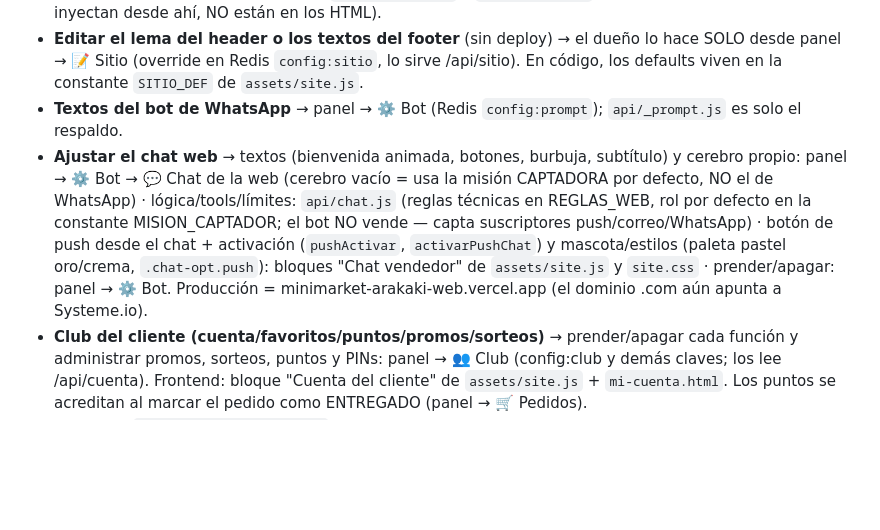
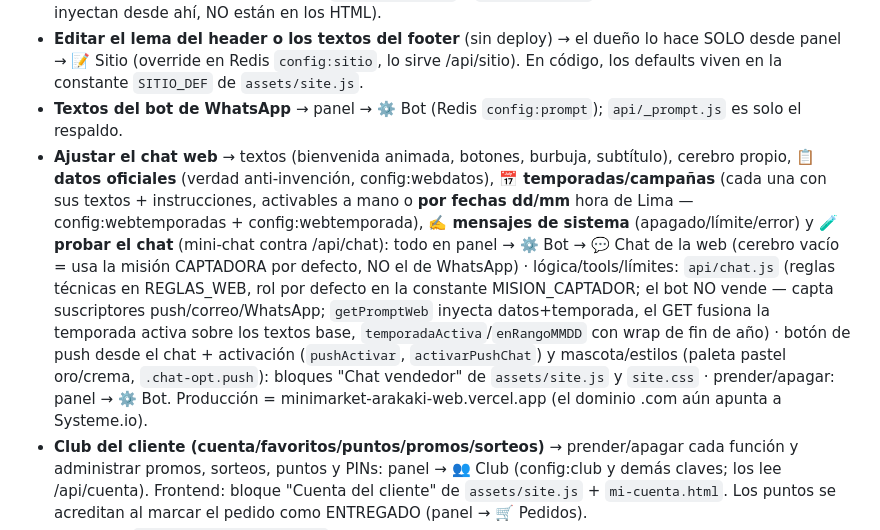
Before and after one commit to Fennix21/minimarket-arakaki-web, a Markdown page: CLAUDE.md, the part around one of its changes. GitHub-like rendering; blank space fills up the shorter version.

```diff
--- a/CLAUDE.md
+++ b/CLAUDE.md
@@ -66,7 +66,7 @@ WHATSAPP_TOKEN / WHATSAPP_PHONE_NUMBER_ID / WHATSAPP_VERIFY_TOKEN · ANTHROPIC_A
 - **Cambiar textos/estilo del sitio** → `assets/site.css` y `assets/site.js` (header/menú/footer/carrito se inyectan desde ahí, NO están en los HTML).
 - **Editar el lema del header o los textos del footer** (sin deploy) → el dueño lo hace SOLO desde panel → 📝 Sitio (override en Redis `config:sitio`, lo sirve /api/sitio). En código, los defaults viven en la constante `SITIO_DEF` de `assets/site.js`.
 - **Textos del bot de WhatsApp** → panel → ⚙️ Bot (Redis `config:prompt`); `api/_prompt.js` es solo el respaldo.
-- **Ajustar el chat web** → textos (bienvenida animada, botones, burbuja, subtítulo) y cerebro propio: panel → ⚙️ Bot → 💬 Chat de la web (cerebro vacío = usa la misión CAPTADORA por defecto, NO el de WhatsApp) · lógica/tools/límites: `api/chat.js` (reglas técnicas en REGLAS_WEB, rol por defecto en la constante MISION_CAPTADOR; el bot NO vende — capta suscriptores push/correo/WhatsApp) · botón de push desde el chat + activación (`pushActivar`, `activarPushChat`) y mascota/estilos (paleta pastel oro/crema, `.chat-opt.push`): bloques "Chat vendedor" de `assets/site.js` y `site.css` · prender/apagar: panel → ⚙️ Bot. Producción = minimarket-arakaki-web.vercel.app (el dominio .com aún apunta a Systeme.io).
+- **Ajustar el chat web** → textos (bienvenida animada, botones, burbuja, subtítulo), cerebro propio, **📋 datos oficiales** (verdad anti-invención, config:webdatos), **📅 temporadas/campañas** (cada una con sus textos + instrucciones, activables a mano o **por fechas dd/mm** hora de Lima — config:webtemporadas + config:webtemporada), **✍️ mensajes de sistema** (apagado/límite/error) y **🧪 probar el chat** (mini-chat contra /api/chat): todo en panel → ⚙️ Bot → 💬 Chat de la web (cerebro vacío = usa la misión CAPTADORA por defecto, NO el de WhatsApp) · lógica/tools/límites: `api/chat.js` (reglas técnicas en REGLAS_WEB, rol por defecto en la constante MISION_CAPTADOR; el bot NO vende — capta suscriptores push/correo/WhatsApp; `getPromptWeb` inyecta datos+temporada, el GET fusiona la temporada activa sobre los textos base, `temporadaActiva`/`enRangoMMDD` con wrap de fin de año) · botón de push desde el chat + activación (`pushActivar`, `activarPushChat`) y mascota/estilos (paleta pastel oro/crema, `.chat-opt.push`): bloques "Chat vendedor" de `assets/site.js` y `site.css` · prender/apagar: panel → ⚙️ Bot. Producción = minimarket-arakaki-web.vercel.app (el dominio .com aún apunta a Systeme.io).
 - **Club del cliente (cuenta/favoritos/puntos/promos/sorteos)** → prender/apagar cada función y administrar promos, sorteos, puntos y PINs: panel → 👥 Club (config:club y demás claves; los lee /api/cuenta). Frontend: bloque "Cuenta del cliente" de `assets/site.js` + `mi-cuenta.html`. Los puntos se acreditan al marcar el pedido como ENTREGADO (panel → 🛒 Pedidos).
 - **Probar** → `node tools/dev-server.js` → localhost:3210 (los /api/* responden stub).
 - **Publicar** → `git push` a main (Vercel redeploya solo).
```
Also changed, not shown: other parts of CLAUDE.md (+2 -2 lines).
